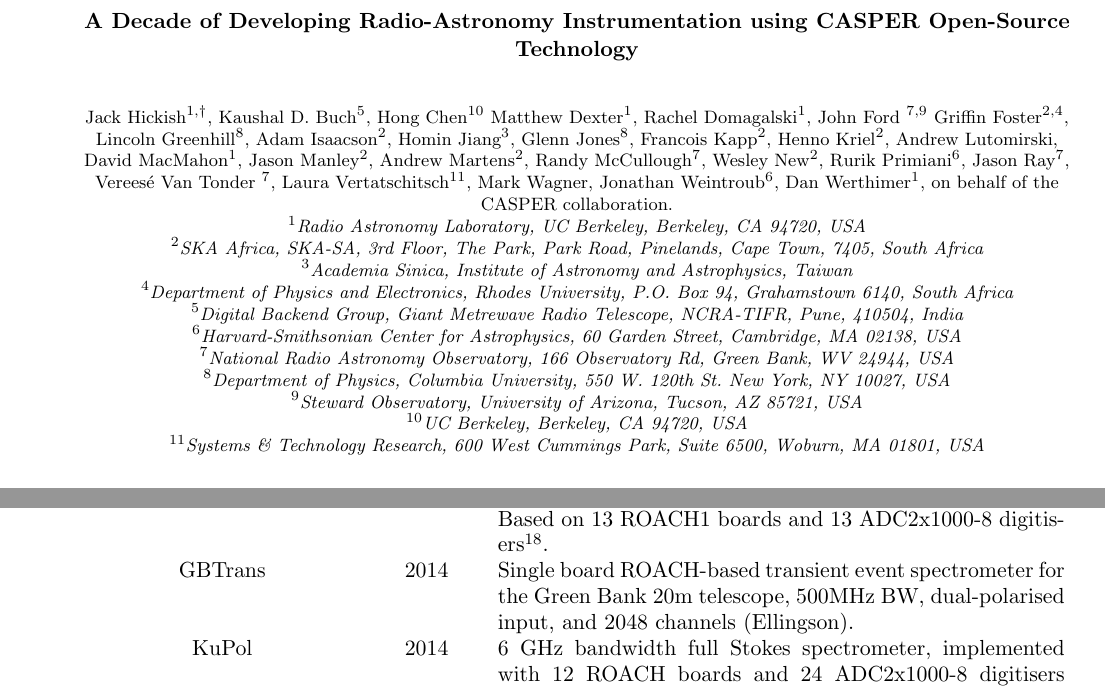
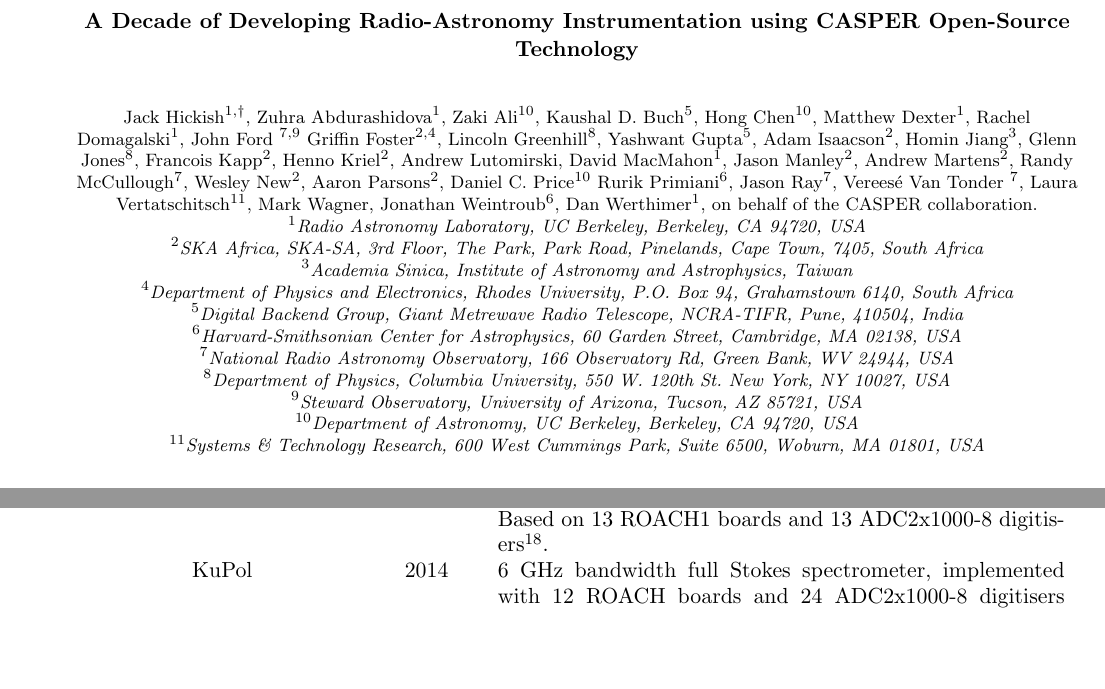
Before and after one commit to jack-h/casper-2016-paper, a LaTeX document (casper-2016.tex): two parts of pages 1 and 13 of 24, joined at a grey line, cut so that both start at the same text, the shorter picture padded with empty space. Compiled offline with pdfLaTeX.

Commit message:
More authors. Removed GBTrans from instrument table
Can't even find a webpage for it, nevermind a citation

```diff
--- a/casper-2016.tex
+++ b/casper-2016.tex
@@ -29,13 +29,16 @@
 %\author{First Author$^\dagger$, Second Author$^\ddagger$, Third
 %Author$^\ddagger$ and Fourth Author$^\S$}
 \author{Jack Hickish$^{1,\dagger}$,
+ Zuhra Abdurashidova$^1$,
+ Zaki Ali$^{10}$,
  Kaushal D. Buch$^5$,
- Hong Chen$^{10}$
+ Hong Chen$^{10}$,
  Matthew Dexter$^1$,
  Rachel Domagalski$^1$,
  John Ford $^{7,9}$
  Griffin Foster$^{2,4}$,
  Lincoln Greenhill$^8$,
+ Yashwant Gupta$^5$,
  Adam Isaacson$^2$,
  Homin Jiang$^3$,
  Glenn Jones$^8$,
@@ -47,6 +50,8 @@
  Andrew Martens$^2$,
  Randy McCullough$^7$,
  Wesley New$^2$,
+ Aaron Parsons$^2$,
+ Daniel C. Price$^{10}$
  Rurik Primiani$^6$,
  Jason Ray$^7$,
  Vereesé Van Tonder $^7$,
@@ -68,7 +73,7 @@
 $^7$National Radio Astronomy Observatory, 166 Observatory Rd, Green Bank, WV 24944, USA \\
 $^8$Department of Physics, Columbia University, 550 W. 120th St. New York, NY 10027, USA \\
 $^9$Steward Observatory, University of Arizona, Tucson, AZ 85721, USA \\
-$^{10}$UC Berkeley, Berkeley, CA 94720, USA \\
+$^{10}$Department of Astronomy, UC Berkeley, Berkeley, CA 94720, USA \\
 $^{11}$Systems \& Technology Research, 600 West Cummings Park, Suite 6500, Woburn, MA 01801, USA \\
 }
 
@@ -591,7 +596,7 @@
   cycSpec          & 2012 & Real-time cyclic spectrometer, deployed at Arecibo (ROACH) and GBT (ROACH2) on consecutive generations of hardware. Implements a filterbank of 128~MHz overlapping channels used to feed GPU processors \citep{cycspec}. \\
   C-BASS           & 2013 & C-Band All-Sky Survey, utilising antennas at the Owen's Valley Radio Observatory, CA, and South African MeerKAT site. C-BASS utilises ROACH and iADC hardware to implement a 4.5--5.5~GHz continuous comparison radiometer and polarimeter \citep{chuckles-thesis}.\\
   HIPSR            & 2014 & 400~MHz bandwidth 8192 channel spectrometer and high time-resolution system for the Parkes multibeam receiver. Based on 13 ROACH1 boards and 13 ADC2x1000-8 digitisers\footnote{\url{http://telegraphic.github.io/hipsr/overview.html}}. \\
-  GBTrans          & 2014 & Single board ROACH-based transient event spectrometer for the Green Bank 20m telescope, 500MHz BW, dual-polarised input, and 2048 channels \citep{gbtrans}. \\
+%  GBTrans          & 2014 & Single board ROACH-based transient event spectrometer for the Green Bank 20m telescope, 500MHz BW, dual-polarised input, and 2048 channels \citep{gbtrans}. \\ %No citation, couldn't even find a webpage
   KuPol            & 2014 & 6 GHz bandwidth full Stokes spectrometer, implemented with 12 ROACH boards and 24 ADC2x1000-8 digitisers \citep{2013arXiv1303.2131M}. \\
   VEGAS            & 2014 & Versatile spectrometer for the GBT, providing up to 10GHz BW for 1 dual-polarised input or 1.25GHz BW for 8x dual-polarised inputs. Features wideband modes and narrowband modes with 8 digitally tuned sub-bands within the 1.25GHz BW. Implemented using 8 ROACH2 boards with ADC1x5000-8 digitisers \citep{chennamangalam2014gpu}. \\
   ALMA Phasing Project& 2014 & 8 ROACH2 system for time-tagging, ethernet packetization and VDIF (VLBI) formatting \citep{2012evn..confE..53A}. \\
```
